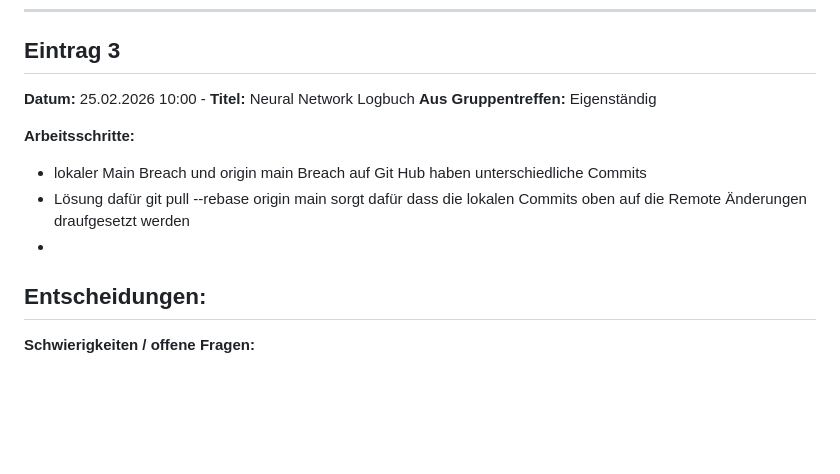
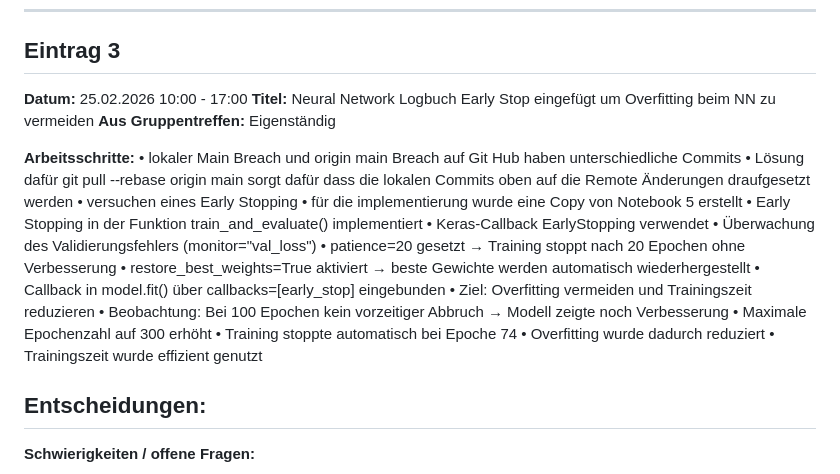
Before and after one commit to FlorianAdamczyk/ki-308, a Markdown page: portfolio/Logbuch_Kolja_Scriba.md, the part around the change. Drawn GitHub-style; blank space fills up the shorter version.

Commit message:
early stop eingefügt

```diff
--- a/portfolio/Logbuch_Kolja_Scriba.md
+++ b/portfolio/Logbuch_Kolja_Scriba.md
@@ -82,14 +82,27 @@
 
 ## Eintrag 3
 
-**Datum:**   25.02.2026 10:00 -
-**Titel:** Neural Network Logbuch
+**Datum:**   25.02.2026 10:00 - 17:00
+**Titel:** Neural Network Logbuch Early Stop eingefügt um Overfitting beim NN zu vermeiden
 **Aus Gruppentreffen:** Eigenständig
 
 **Arbeitsschritte:**
-- lokaler Main Breach und origin main Breach auf Git Hub haben unterschiedliche Commits
-- Lösung dafür git pull --rebase origin main sorgt dafür dass die lokalen Commits oben auf die Remote Änderungen draufgesetzt werden
--
+	•	lokaler Main Breach und origin main Breach auf Git Hub haben unterschiedliche Commits
+  	•	Lösung dafür git pull --rebase origin main sorgt dafür dass die lokalen Commits oben auf die Remote Änderungen draufgesetzt werden
+  	•	versuchen eines Early Stopping
+  	•	für die implementierung wurde eine Copy von Notebook 5 erstellt
+	•	Early Stopping in der Funktion train_and_evaluate() implementiert
+	•	Keras-Callback EarlyStopping verwendet
+	•	Überwachung des Validierungsfehlers (monitor="val_loss")
+	•	patience=20 gesetzt → Training stoppt nach 20 Epochen ohne Verbesserung
+	•	restore_best_weights=True aktiviert → beste Gewichte werden automatisch wiederhergestellt
+	•	Callback in model.fit() über callbacks=[early_stop] eingebunden
+	•	Ziel: Overfitting vermeiden und Trainingszeit reduzieren
+	•	Beobachtung: Bei 100 Epochen kein vorzeitiger Abbruch → Modell zeigte noch Verbesserung
+	•	Maximale Epochenzahl auf 300 erhöht
+	•	Training stoppte automatisch bei Epoche 74
+	•	Overfitting wurde dadurch reduziert
+	•	Trainingszeit wurde effizient genutzt
 
 **Entscheidungen:**
 -
```
Also changed, not shown: results/nn_learning_curves.png, results/nn_vs_linear_regression.png, 1 other file.
